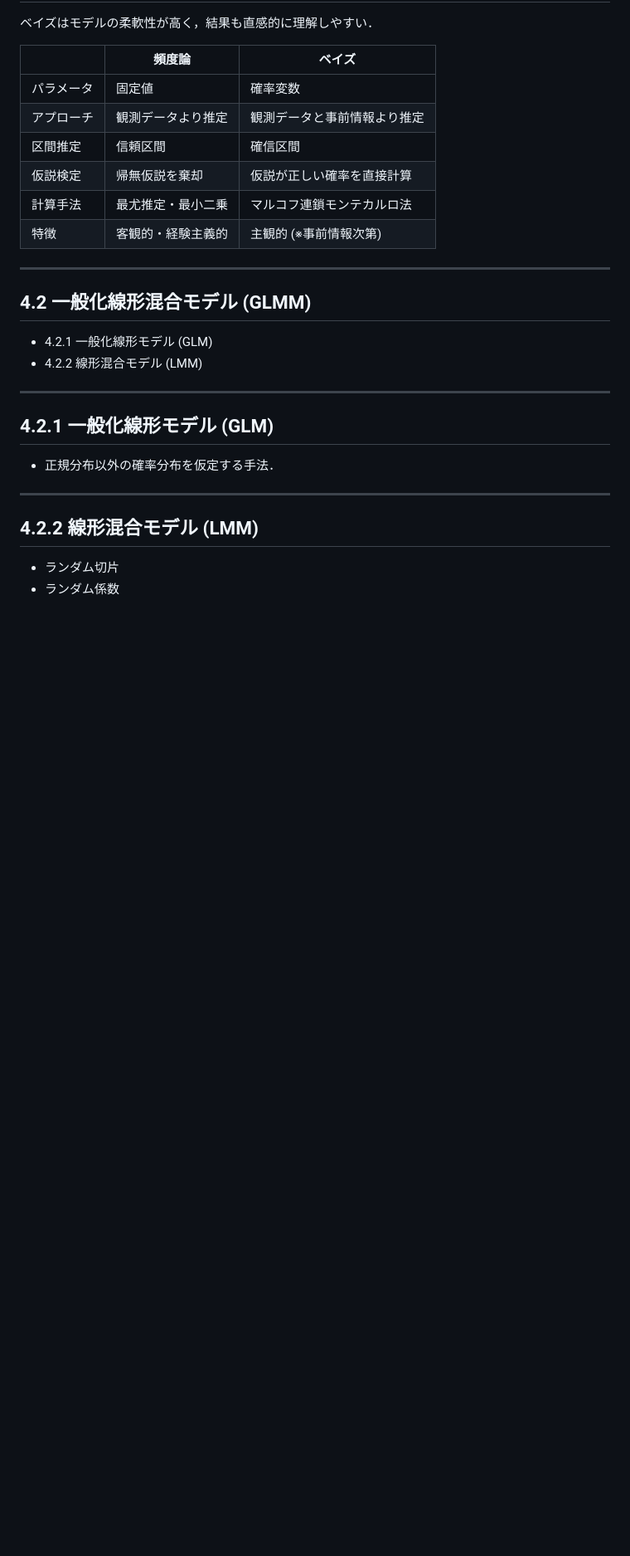
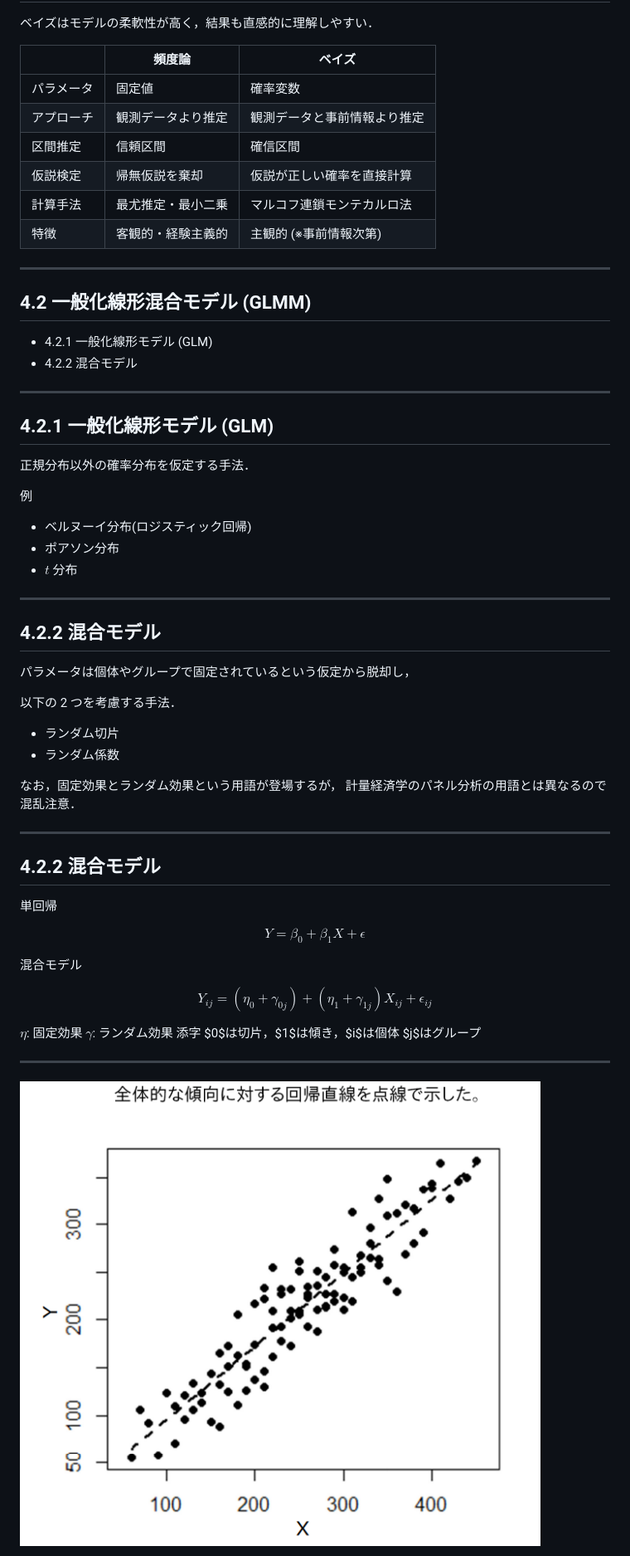
Before and after one commit to Keisei-Akiya/bridge-straw-effects, a Markdown page: docs/presentation/2024-11-11-presentation.md, the part around the change printed below. Shown: that part at 83% size. GitHub-like rendering; pictures changed too: docs/presentation/img/lmm_kyotofu_1.png (added); blank space fills up the shorter version.

```diff
--- a/docs/presentation/2024-11-11-presentation.md
+++ b/docs/presentation/2024-11-11-presentation.md
@@ -195,17 +197,55 @@ math: TeX
 ## 4.2 一般化線形混合モデル (GLMM)
 
 - 4.2.1 一般化線形モデル (GLM)
-- 4.2.2 線形混合モデル (LMM)
+- 4.2.2 混合モデル
 
 ---
 
 ## 4.2.1 一般化線形モデル (GLM)
 
-- 正規分布以外の確率分布を仮定する手法．
+正規分布以外の確率分布を仮定する手法．
+
+例
+
+- ベルヌーイ分布(ロジスティック回帰)
+- ポアソン分布
+- $t$ 分布
 
 ---
 
-## 4.2.2 線形混合モデル (LMM)
+## 4.2.2 混合モデル
+
+パラメータは個体やグループで固定されているという仮定から脱却し，
+
+以下の 2 つを考慮する手法．
 
 - ランダム切片
 - ランダム係数
+
+なお，固定効果とランダム効果という用語が登場するが，
+計量経済学のパネル分析の用語とは異なるので混乱注意．
+
+---
+
+## 4.2.2 混合モデル
+
+単回帰
+
+$$
+Y = \beta_0 + \beta_1 X + \epsilon
+$$
+
+混合モデル
+
+$$
+Y_{ij} = (\eta_0 + \gamma_{0j}) + (\eta_1 + \gamma_{1j}) X_{ij} + \epsilon_{ij}
+$$
+
+$\eta$: 固定効果
+$\gamma$: ランダム効果
+添字 $0$は切片，$1$は傾き，$i$は個体 $j$はグループ
+
+---
+
+![lmm_kyotofu_1](./img/lmm_kyotofu_1.png)
+
```
Also changed, not shown: other parts of docs/presentation/2024-11-11-presentation.md (+80 -31 lines), docs/presentation/img/lmm_kyotofu_2.png (added), docs/presentation/img/lmm_kyotofu_3.png (added), docs/presentation/img/population_change.png (added), 2 other files.
